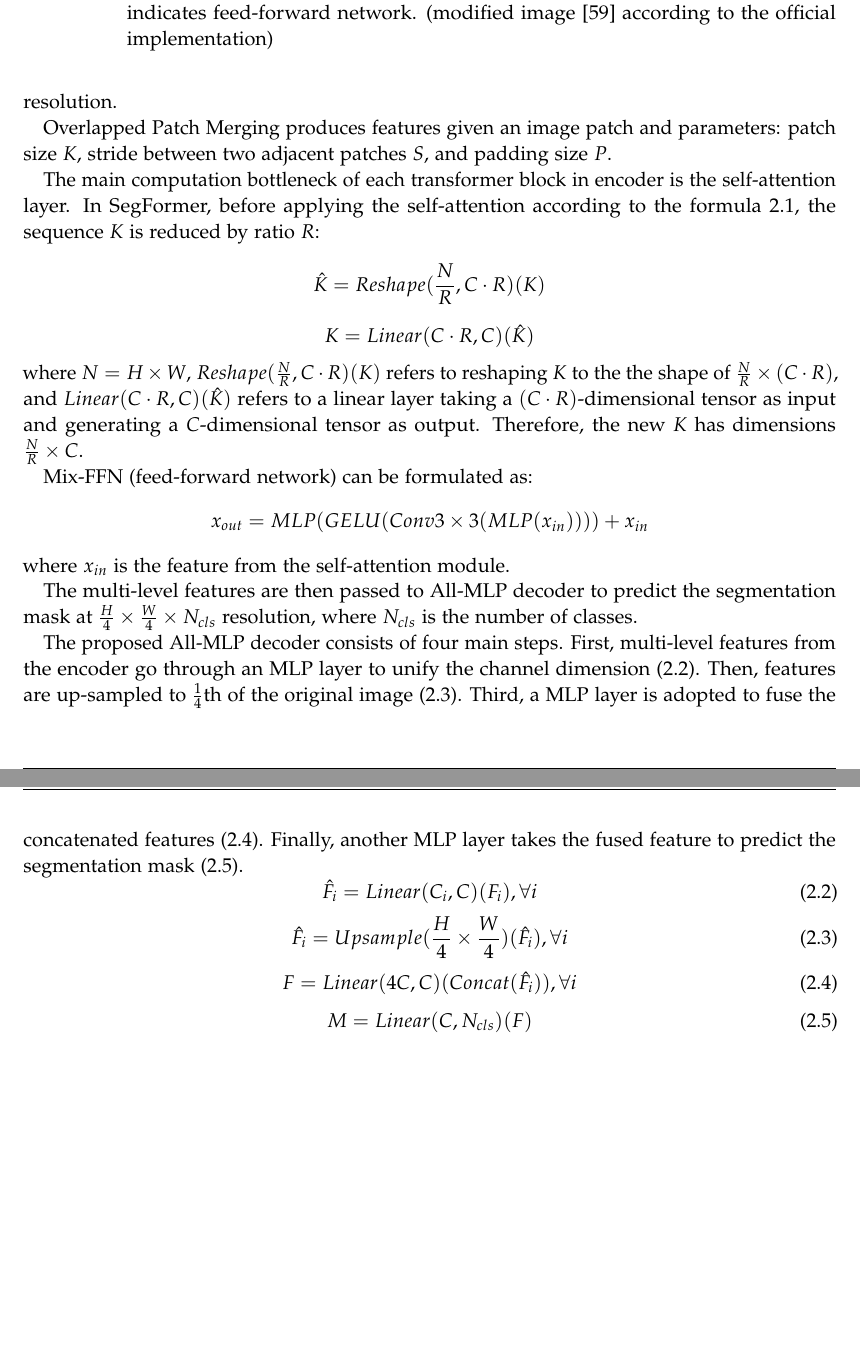
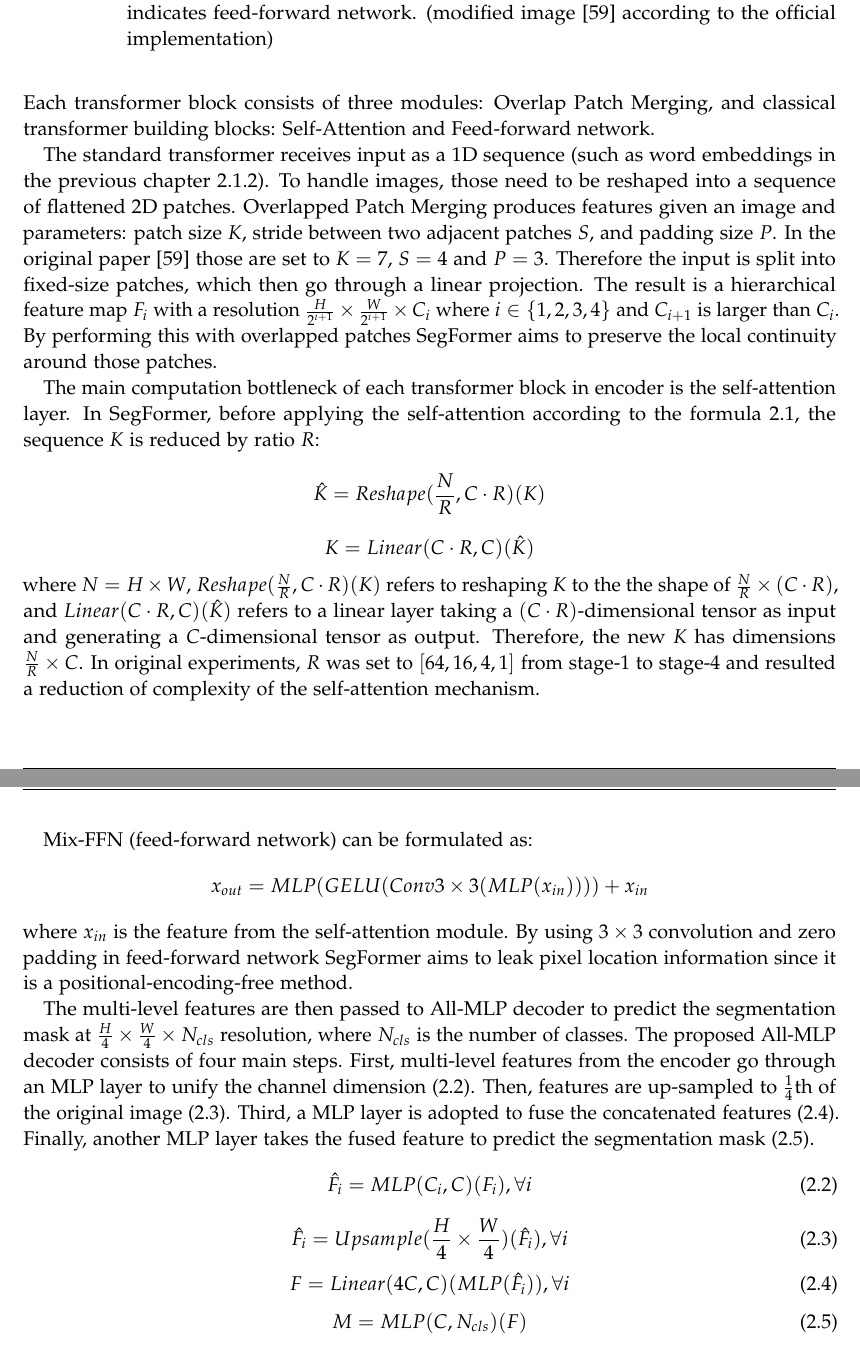
Before and after one commit to RitaOlenchuk/masters_tex, a LaTeX thesis (main.tex, which reads chapters/03_methods.tex): two parts of pages 16 and 17 of 28, joined at a grey line, cut so that both start at the same text, the shorter picture padded with empty space. Compiled offline with pdfLaTeX.

Commit message:
segformer  done for now

```diff
--- a/chapters/03_methods.tex
+++ b/chapters/03_methods.tex
@@ -117,33 +118,44 @@ SegFormer~\cite{xie2021segformer} is a positional-encoding-free transformer base
     \label{fig:segformer_over} %labelling for internal reference
 \end{figure}
 
-The $H\times W \times 3$ input image is divided into patches of size $4\times 4$. Those patches are forwarded to the hierarchical Transformer encoder to obtain multi-level features at $\frac{1}{4}, \frac{1}{8}, \frac{1}{16}, \frac{1}{32}$ resolution.
+The $H\times W \times 3$ input image is forwarded to the hierarchical Transformer encoder to obtain multi-level features at $\frac{1}{4}, \frac{1}{8}, \frac{1}{16}, \frac{1}{32}$ resolution after passing through four transformer blocks.
+Each transformer block consists of three modules: Overlap Patch Merging, and classical transformer building blocks: Self-Attention and Feed-forward network.
 
-Overlapped Patch Merging produces features given an image patch and parameters: patch size $K$, stride between two adjacent patches $S$, and padding size $P$.
+The standard transformer receives input as a 1D sequence (such as word embeddings in the previous chapter~\ref*{trans}).
+To handle images, those need to be reshaped into a sequence of flattened 2D patches.
+Overlapped Patch Merging produces features given an image and parameters: patch size $K$, stride between two adjacent patches $S$, and padding size $P$.
+In the original paper~\cite{xie2021segformer} those are set to $K = 7$, $S = 4$ and $P = 3$.
+Therefore the input is split into fixed-size patches, which then go through a linear projection.
+The result is a hierarchical feature map $F_i$ with a
+resolution $\frac{H}{2^{i+1}} \times \frac{W}{2^{i+1}} \times C_i$
+where $i \in \{ 1,2,3,4\}$ and $C_{i+1}$ is larger than $C_i$.
+By performing this with overlapped patches SegFormer aims to preserve the local continuity around those patches.
 
 The main computation bottleneck of each transformer block in encoder is the self-attention layer. In SegFormer, before applying the self-attention according to the formula~\ref{eq:1}, the sequence $K$ is reduced by ratio $R$:
 $$\hat{K} = Reshape(\frac{N}{R}, C\cdot R)(K)$$
 $$K = Linear(C \cdot R, C)(\hat{K})$$
 where $N = H \times W$, $Reshape(\frac{N}{R}, C \cdot R)(K)$ refers to reshaping $K$ to the the shape of $\frac{N}{R} \times (C \cdot R)$, and $Linear(C \cdot R, C)(\hat{K})$ refers to a linear layer taking a $(C \cdot R)$-dimensional tensor as input and generating a $C$-dimensional tensor as output. Therefore, the new $K$ has dimensions $\frac{N}{R} \times C$.
+In original experiments, $R$ was set to $[64, 16, 4, 1]$ from stage-1 to stage-4 and
+resulted a reduction of complexity of the self-attention mechanism.
 
 Mix-FFN (feed-forward network) can be formulated as:
 $$x_{out} = MLP(GELU(Conv 3\times 3(MLP(x_{in})))) + x_{in}$$
-where $x_{in}$ is the feature from the self-attention module.
+where $x_{in}$ is the feature from the self-attention module. By using $3 \times 3$ convolution and zero padding in feed-forward network SegFormer aims to leak pixel location information since it is a positional-encoding-free method.
+
 
 The multi-level features are then passed to All-MLP decoder to predict the segmentation mask at $\frac{H}{4}\times \frac{W}{4}\times N_{cls}$ resolution, where $N_{cls}$ is the number of classes.
-
 The proposed All-MLP decoder consists of four main steps. First, multi-level features from
 the encoder go through an MLP layer to unify the channel dimension (\ref{eq:2}). Then, features are up-sampled to $\frac{1}{4}$th of the original image (\ref{eq:3}). Third, a MLP layer is adopted to fuse the concatenated features (\ref{eq:4}). Finally, another MLP layer takes the fused feature to predict the segmentation mask (\ref{eq:5}).
 \begin{equation} \label{eq:2}
-\hat{F_i} = Linear(C_i, C)(F_i), \forall i
+\hat{F_i} = MLP(C_i, C)(F_i), \forall i
 \end{equation}
 \begin{equation} \label{eq:3}
 \hat{F_i} = Upsample(\frac{H}{4}\times \frac{W}{4})(\hat{F_i}), \forall i
 \end{equation}
 \begin{equation} \label{eq:4}
-F = Linear(4C, C)(Concat(\hat{F_i})), \forall i
+F = Linear(4C, C)(MLP(\hat{F_i})), \forall i
 \end{equation}
 \begin{equation} \label{eq:5}
-M = Linear(C, N_{cls})(F)
+M = MLP(C, N_{cls})(F)
 \end{equation}
 where $F_i$ is the the feature and $M$ is the final mask.
```
Also changed, not shown: main.pdf, chapters/03_methods.tex (3 more changed lines).
